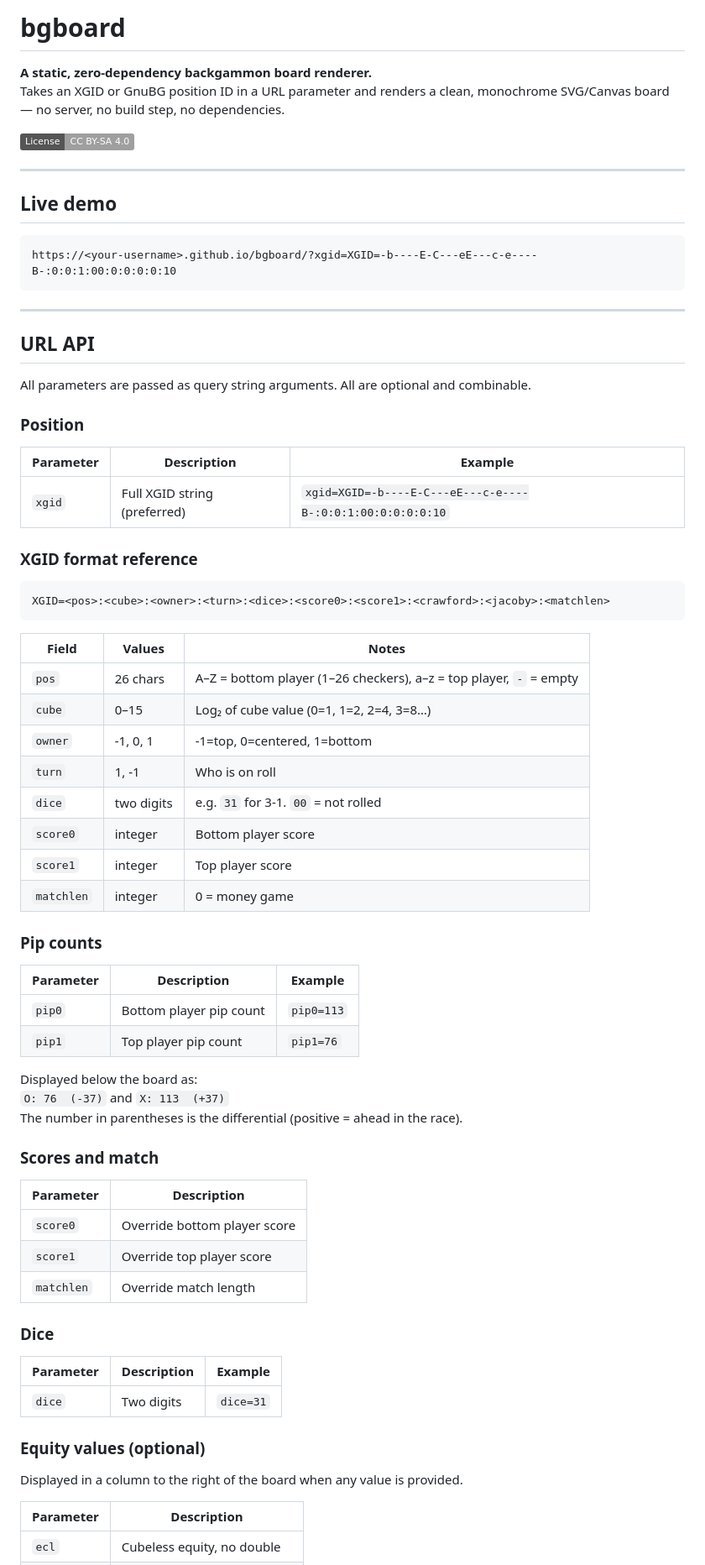
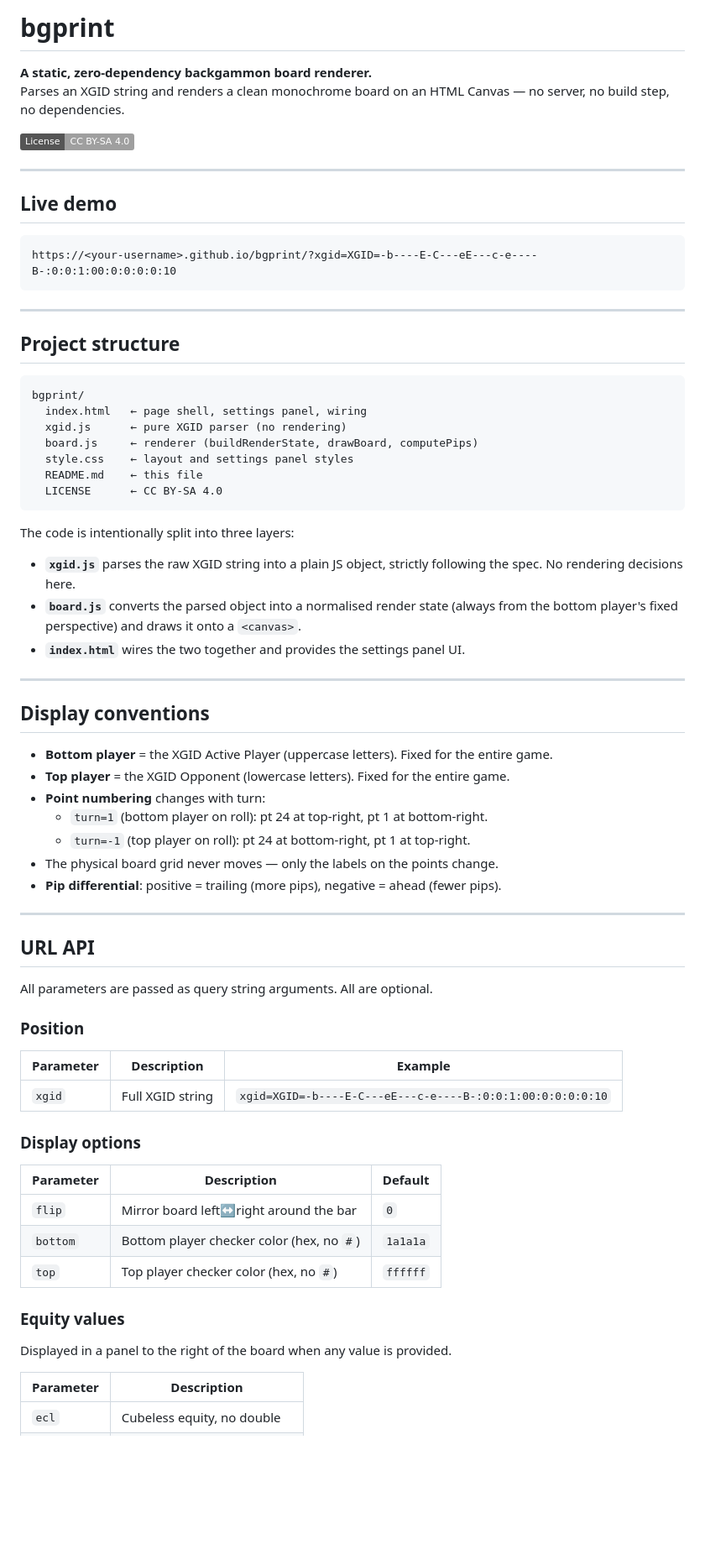
Before and after one commit to pipandlove/bgprint, a Markdown page: README.md, the part around one of its changes. Shown at 84% size. GitHub-like rendering; badges without logos; blank space fills up the shorter version.

````diff
--- a/README.md
+++ b/README.md
@@ -1,7 +1,7 @@
-# bgboard
+# bgprint
 
 **A static, zero-dependency backgammon board renderer.**
-Takes an XGID or GnuBG position ID in a URL parameter and renders a clean, monochrome SVG/Canvas board — no server, no build step, no dependencies.
+Parses an XGID string and renders a clean monochrome board on an HTML Canvas — no server, no build step, no dependencies.
 
 [![License: CC BY-SA 4.0](https://img.shields.io/badge/License-CC%20BY--SA%204.0-lightgrey.svg)](https://creativecommons.org/licenses/by-sa/4.0/)
 
@@ -10,66 +10,64 @@ Takes an XGID or GnuBG position ID in a URL parameter and renders a clean, monoc
 ## Live demo
 
 ```
-https://<your-username>.github.io/bgboard/?xgid=XGID=-b----E-C---eE---c-e----B-:0:0:1:00:0:0:0:0:10
+https://<your-username>.github.io/bgprint/?xgid=XGID=-b----E-C---eE---c-e----B-:0:0:1:00:0:0:0:0:10
 ```
+
+---
+
+## Project structure
+
+```
+bgprint/
+  index.html   ← page shell, settings panel, wiring
+  xgid.js      ← pure XGID parser (no rendering)
+  board.js     ← renderer (buildRenderState, drawBoard, computePips)
+  style.css    ← layout and settings panel styles
+  README.md    ← this file
+  LICENSE      ← CC BY-SA 4.0
+```
+
+The code is intentionally split into three layers:
+
+- **`xgid.js`** parses the raw XGID string into a plain JS object, strictly following the spec. No rendering decisions here.
+- **`board.js`** converts the parsed object into a normalised render state (always from the bottom player's fixed perspective) and draws it onto a `<canvas>`.
+- **`index.html`** wires the two together and provides the settings panel UI.
+
+---
+
+## Display conventions
+
+- **Bottom player** = the XGID Active Player (uppercase letters). Fixed for the entire game.
+- **Top player** = the XGID Opponent (lowercase letters). Fixed for the entire game.
+- **Point numbering** changes with turn:
+  - `turn=1` (bottom player on roll): pt 24 at top-right, pt 1 at bottom-right.
+  - `turn=-1` (top player on roll): pt 24 at bottom-right, pt 1 at top-right.
+- The physical board grid never moves — only the labels on the points change.
+- **Pip differential**: positive = trailing (more pips), negative = ahead (fewer pips).
 
 ---
 
 ## URL API
 
-All parameters are passed as query string arguments. All are optional and combinable.
+All parameters are passed as query string arguments. All are optional.
 
 ### Position
 
 | Parameter | Description | Example |
 |-----------|-------------|---------|
-| `xgid` | Full XGID string (preferred) | `xgid=XGID=-b----E-C---eE---c-e----B-:0:0:1:00:0:0:0:0:10` |
+| `xgid` | Full XGID string | `xgid=XGID=-b----E-C---eE---c-e----B-:0:0:1:00:0:0:0:0:10` |
 
-### XGID format reference
+### Display options
 
-```
-XGID=<pos>:<cube>:<owner>:<turn>:<dice>:<score0>:<score1>:<crawford>:<jacoby>:<matchlen>
-```
+| Parameter | Description | Default |
+|-----------|-------------|---------|
+| `flip` | Mirror board left↔right around the bar | `0` |
+| `bottom` | Bottom player checker color (hex, no `#`) | `1a1a1a` |
+| `top` | Top player checker color (hex, no `#`) | `ffffff` |
 
-| Field | Values | Notes |
-|-------|--------|-------|
-| `pos` | 26 chars | A–Z = bottom player (1–26 checkers), a–z = top player, `-` = empty |
-| `cube` | 0–15 | Log₂ of cube value (0=1, 1=2, 2=4, 3=8…) |
-| `owner` | -1, 0, 1 | -1=top, 0=centered, 1=bottom |
-| `turn` | 1, -1 | Who is on roll |
-| `dice` | two digits | e.g. `31` for 3-1. `00` = not rolled |
-| `score0` | integer | Bottom player score |
-| `score1` | integer | Top player score |
-| `matchlen` | integer | 0 = money game |
+### Equity values
 
-### Pip counts
-
-| Parameter | Description | Example |
-|-----------|-------------|---------|
-| `pip0` | Bottom player pip count | `pip0=113` |
-| `pip1` | Top player pip count | `pip1=76` |
-
-Displayed below the board as:
-`O: 76  (-37)` and `X: 113  (+37)`
-The number in parentheses is the differential (positive = ahead in the race).
-
-### Scores and match
-
-| Parameter | Description |
-|-----------|-------------|
-| `score0` | Override bottom player score |
-| `score1` | Override top player score |
-| `matchlen` | Override match length |
-
-### Dice
-
-| Parameter | Description | Example |
-|-----------|-------------|---------|
-| `dice` | Two digits | `dice=31` |
-
-### Equity values (optional)
-
-Displayed in a column to the right of the board when any value is provided.
+Displayed in a panel to the right of the board when any value is provided.
 
 | Parameter | Description |
 |-----------|-------------|
````
Also changed, not shown: other parts of README.md (+55 -47 lines).
